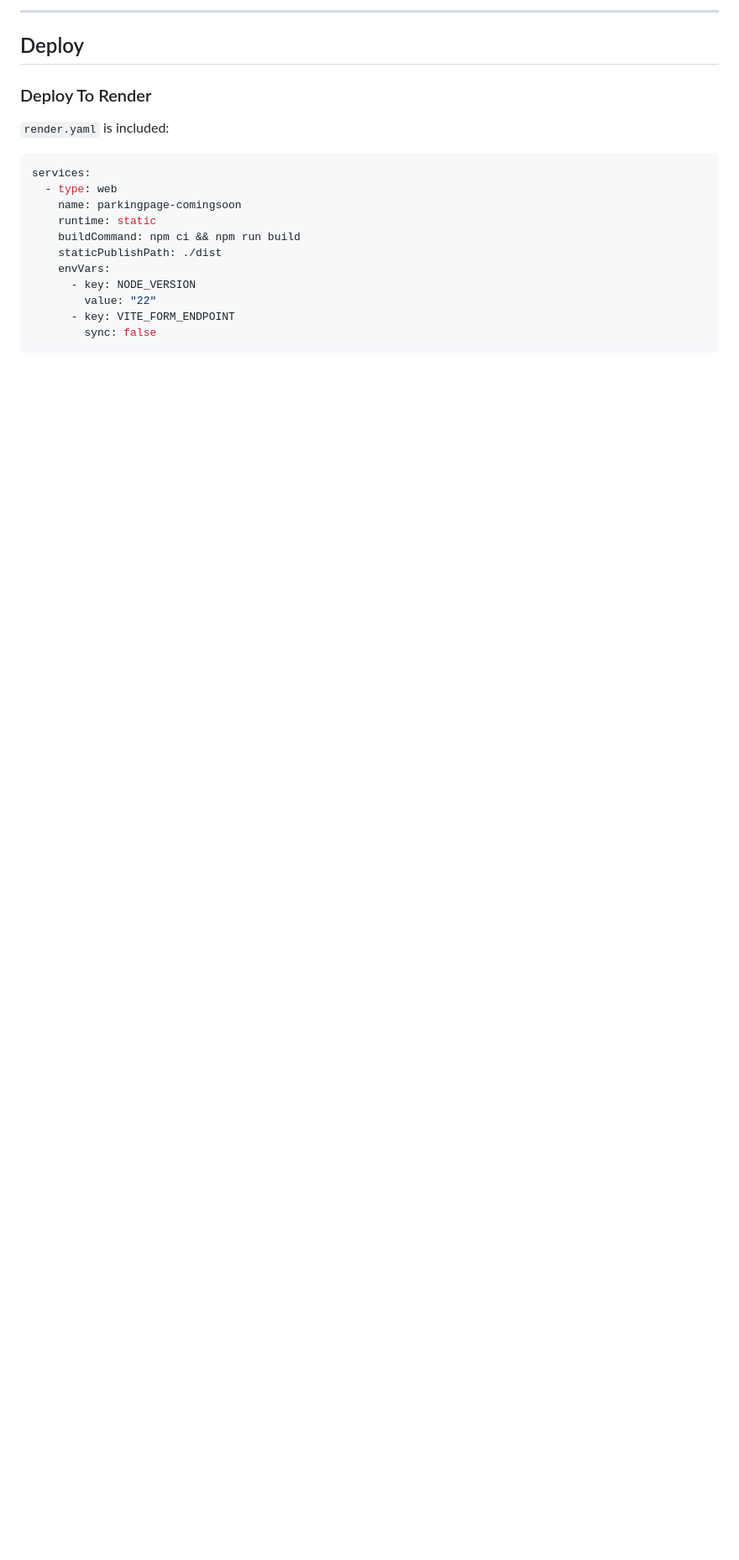
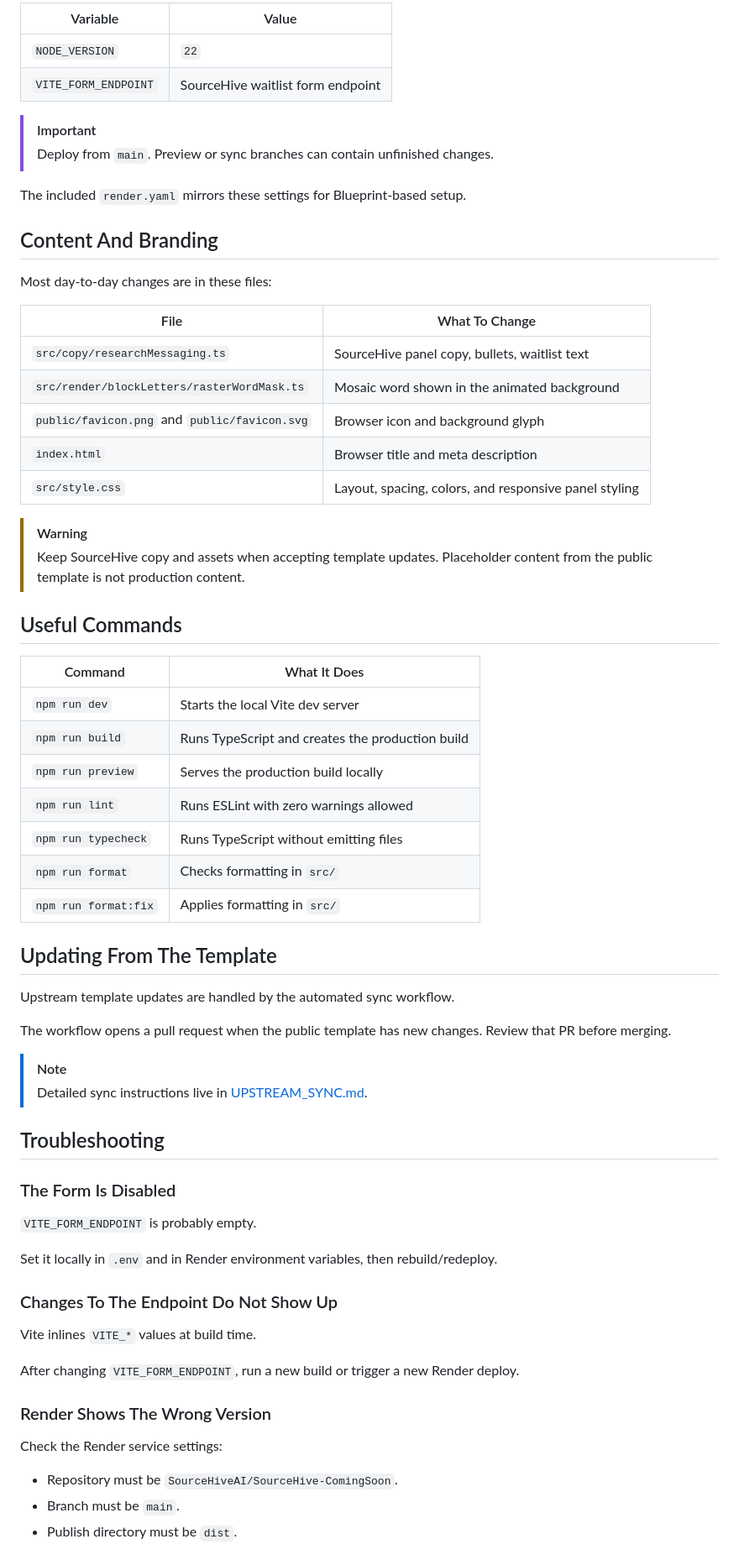
Before and after one commit to One-Simon/parkingpage-comingsoon, a Markdown page: README.md, the part around one of its changes. Shown at 84% size. Drawn GitHub-style; blank space fills up the shorter version.

Commit message:
docs: copy SourceHive user README

````diff
--- a/README.md
+++ b/README.md
@@ -74,21 +82,69 @@ The submitter in `src/forms/waitlist.ts` sends `multipart/form-data` and expects
 
----
+| Variable | Value |
+|---|---|
+| `NODE_VERSION` | `22` |
+| `VITE_FORM_ENDPOINT` | SourceHive waitlist form endpoint |
 
-## Deploy
+> [!IMPORTANT]
+> Deploy from `main`. Preview or sync branches can contain unfinished changes.
 
-### Deploy To Render
+The included `render.yaml` mirrors these settings for Blueprint-based setup.
 
-`render.yaml` is included:
+## Content And Branding
 
-```yaml
-services:
-  - type: web
-    name: parkingpage-comingsoon
-    runtime: static
-    buildCommand: npm ci && npm run build
-    staticPublishPath: ./dist
-    envVars:
-      - key: NODE_VERSION
-        value: "22"
-      - key: VITE_FORM_ENDPOINT
-        sync: false
+Most day-to-day changes are in these files:
+
+| File | What To Change |
+|---|---|
+| `src/copy/researchMessaging.ts` | SourceHive panel copy, bullets, waitlist text |
+| `src/render/blockLetters/rasterWordMask.ts` | Mosaic word shown in the animated background |
+| `public/favicon.png` and `public/favicon.svg` | Browser icon and background glyph |
+| `index.html` | Browser title and meta description |
+| `src/style.css` | Layout, spacing, colors, and responsive panel styling |
+
+> [!WARNING]
+> Keep SourceHive copy and assets when accepting template updates. Placeholder content from the public template is not production content.
+
+## Useful Commands
+
+| Command | What It Does |
+|---|---|
+| `npm run dev` | Starts the local Vite dev server |
+| `npm run build` | Runs TypeScript and creates the production build |
+| `npm run preview` | Serves the production build locally |
+| `npm run lint` | Runs ESLint with zero warnings allowed |
+| `npm run typecheck` | Runs TypeScript without emitting files |
+| `npm run format` | Checks formatting in `src/` |
+| `npm run format:fix` | Applies formatting in `src/` |
+
+## Updating From The Template
+
+Upstream template updates are handled by the automated sync workflow.
+
+The workflow opens a pull request when the public template has new changes. Review that PR before merging.
+
+> [!NOTE]
+> Detailed sync instructions live in [UPSTREAM_SYNC.md](UPSTREAM_SYNC.md).
+
+## Troubleshooting
+
+### The Form Is Disabled
+
+`VITE_FORM_ENDPOINT` is probably empty.
+
+Set it locally in `.env` and in Render environment variables, then rebuild/redeploy.
+
+### Changes To The Endpoint Do Not Show Up
+
+Vite inlines `VITE_*` values at build time.
+
+After changing `VITE_FORM_ENDPOINT`, run a new build or trigger a new Render deploy.
+
+### Render Shows The Wrong Version
+
+Check the Render service settings:
+
+- Repository must be `SourceHiveAI/SourceHive-ComingSoon`.
+- Branch must be `main`.
+- Publish directory must be `dist`.
+
````
Also changed, not shown: other parts of README.md (+69 -136 lines).
